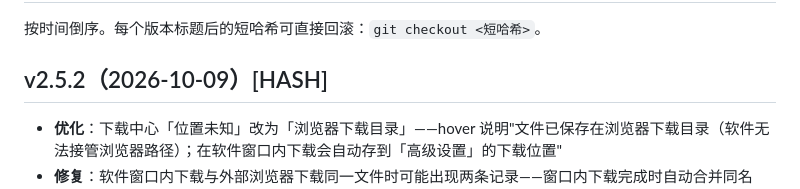
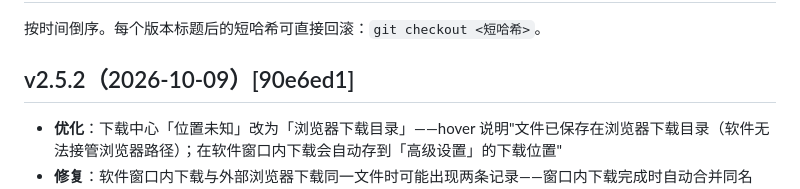
Before and after one commit to YanZi50/GOWORK, a Markdown page: CHANGELOG.md, the part around the change. GitHub-like rendering.

Commit message:
docs(changelog): 回填 v2.5.2 哈希 90e6ed1

```diff
--- a/CHANGELOG.md
+++ b/CHANGELOG.md
@@ -2,7 +2,7 @@
 
 按时间倒序。每个版本标题后的短哈希可直接回滚：`git checkout <短哈希>`。
 
-## v2.5.2（2026-10-09）[HASH]
+## v2.5.2（2026-10-09）[90e6ed1]
 
 - **优化**：下载中心「位置未知」改为「浏览器下载目录」——hover 说明"文件已保存在浏览器下载目录（软件无法接管浏览器路径）；在软件窗口内下载会自动存到「高级设置」的下载位置"
 - **修复**：软件窗口内下载与外部浏览器下载同一文件时可能出现两条记录——窗口内下载完成时自动合并同名「浏览器下载」空记录为真实路径；外部浏览器回调不再覆盖近期已有的真实路径记录
```
